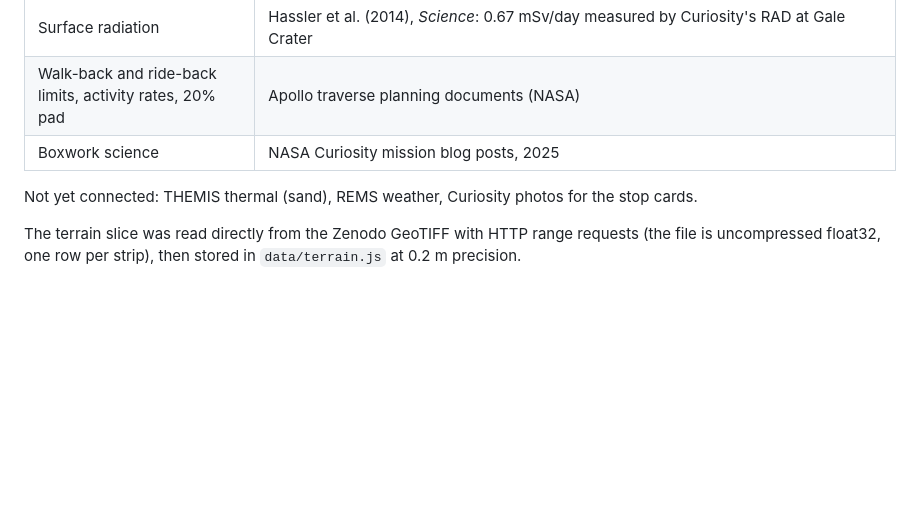
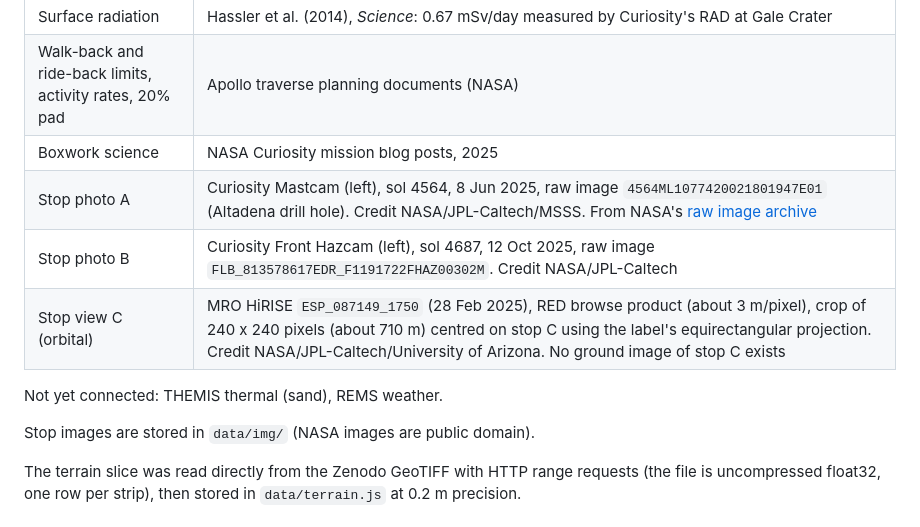
Before and after one commit to faressalameh22/lifeline-marswalk, a Markdown page: README.md, the part around the change. Drawn GitHub-style; blank space fills up the shorter version.

```diff
--- a/README.md
+++ b/README.md
@@ -56,8 +56,13 @@ Crises in the demo: rover failure, suit failure, injured crew member, solar stor
 | Surface radiation | Hassler et al. (2014), *Science*: 0.67 mSv/day measured by Curiosity's RAD at Gale Crater |
 | Walk-back and ride-back limits, activity rates, 20% pad | Apollo traverse planning documents (NASA) |
 | Boxwork science | NASA Curiosity mission blog posts, 2025 |
+| Stop photo A | Curiosity Mastcam (left), sol 4564, 8 Jun 2025, raw image `4564ML1077420021801947E01` (Altadena drill hole). Credit NASA/JPL-Caltech/MSSS. From NASA's [raw image archive](https://mars.nasa.gov/msl/multimedia/raw-images/) |
+| Stop photo B | Curiosity Front Hazcam (left), sol 4687, 12 Oct 2025, raw image `FLB_813578617EDR_F1191722FHAZ00302M`. Credit NASA/JPL-Caltech |
+| Stop view C (orbital) | MRO HiRISE `ESP_087149_1750` (28 Feb 2025), RED browse product (about 3 m/pixel), crop of 240 x 240 pixels (about 710 m) centred on stop C using the label's equirectangular projection. Credit NASA/JPL-Caltech/University of Arizona. No ground image of stop C exists |
 
-Not yet connected: THEMIS thermal (sand), REMS weather, Curiosity photos for the stop cards.
+Not yet connected: THEMIS thermal (sand), REMS weather.
+
+Stop images are stored in `data/img/` (NASA images are public domain).
 
 The terrain slice was read directly from the Zenodo GeoTIFF with HTTP range requests (the file is uncompressed float32, one row per strip), then stored in `data/terrain.js` at 0.2 m precision.
 
```
Also changed, not shown: data/img/stop-a-mastcam-sol4564.jpg (added), data/img/stop-b-fhaz-sol4687.jpg (added), data/img/stop-c-hirise-ESP_087149_1750.jpg (added), 3 other files.
